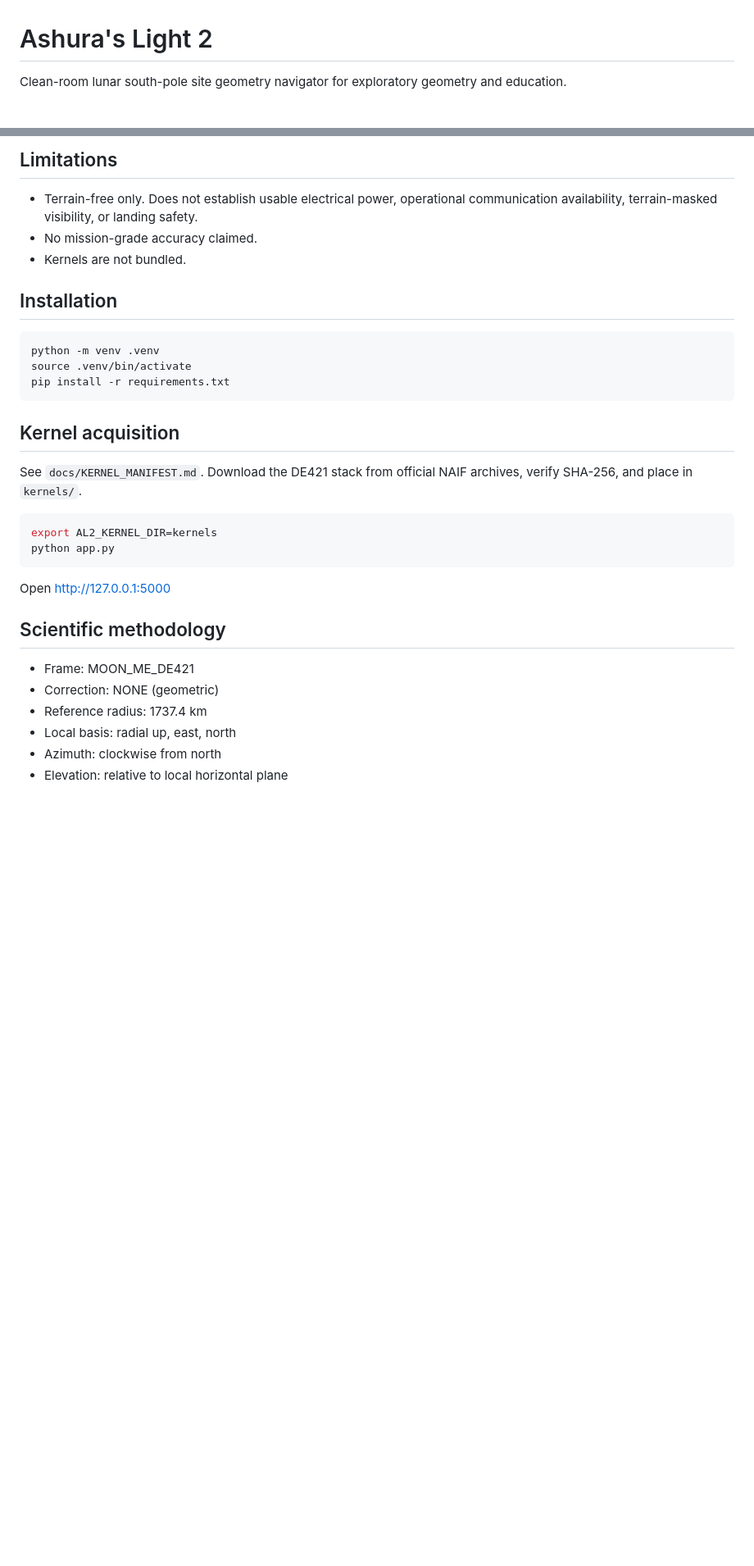
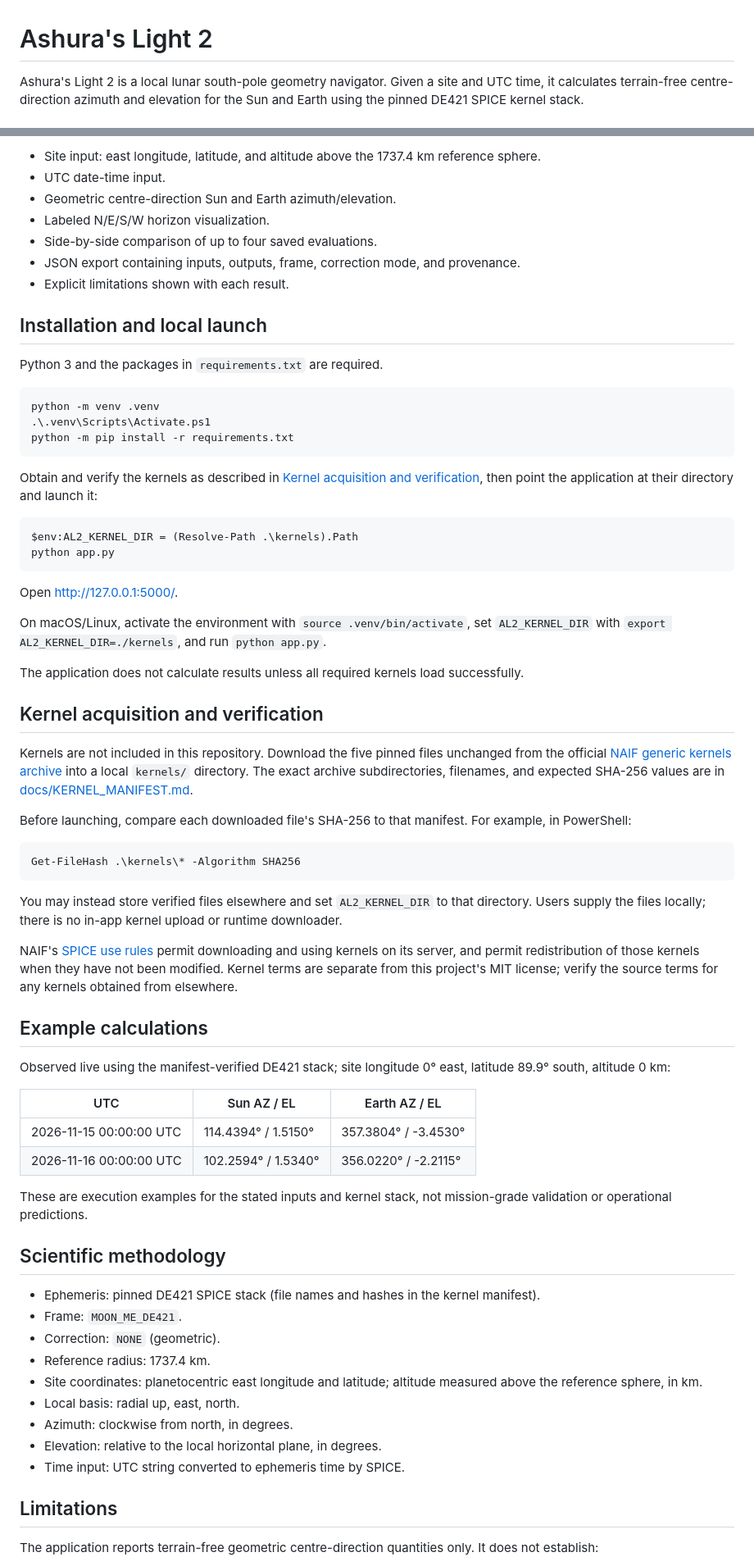
Before and after one commit to Enkidagoat/Ashuras-Light2, a Markdown page: README.md, 2 parts joined by grey strips. Shown at 82% size. Drawn GitHub-style; blank space fills up the shorter version.

````diff
--- a/README.md
+++ b/README.md
@@ -1,4 +1,4 @@
 # Ashura's Light 2
 
-Clean-room lunar south-pole site geometry navigator for exploratory geometry and education.
+Ashura's Light 2 is a local lunar south-pole geometry navigator. Given a site and UTC time, it calculates terrain-free centre-direction azimuth and elevation for the Sun and Earth using the pinned DE421 SPICE kernel stack.
 
@@ -16,30 +17,73 @@ Allow users to compare candidate lunar south-pole sites and dates by viewing ter
 
-## Limitations
-- Terrain-free only. Does not establish usable electrical power, operational communication availability, terrain-masked visibility, or landing safety.
-- No mission-grade accuracy claimed.
-- Kernels are not bundled.
+- Site input: east longitude, latitude, and altitude above the 1737.4 km reference sphere.
+- UTC date-time input.
+- Geometric centre-direction Sun and Earth azimuth/elevation.
+- Labeled N/E/S/W horizon visualization.
+- Side-by-side comparison of up to four saved evaluations.
+- JSON export containing inputs, outputs, frame, correction mode, and provenance.
+- Explicit limitations shown with each result.
 
-## Installation
-```bash
+## Installation and local launch
+
+Python 3 and the packages in `requirements.txt` are required.
+
+```powershell
 python -m venv .venv
-source .venv/bin/activate
-pip install -r requirements.txt
+.\.venv\Scripts\Activate.ps1
+python -m pip install -r requirements.txt
 ```
 
-## Kernel acquisition
-See `docs/KERNEL_MANIFEST.md`. Download the DE421 stack from official NAIF archives, verify SHA-256, and place in `kernels/`.
+Obtain and verify the kernels as described in [Kernel acquisition and verification](#kernel-acquisition-and-verification), then point the application at their directory and launch it:
 
-```bash
-export AL2_KERNEL_DIR=kernels
+```powershell
+$env:AL2_KERNEL_DIR = (Resolve-Path .\kernels).Path
 python app.py
 ```
 
-Open http://127.0.0.1:5000
+Open <http://127.0.0.1:5000/>.
+
+On macOS/Linux, activate the environment with `source .venv/bin/activate`, set `AL2_KERNEL_DIR` with `export AL2_KERNEL_DIR=./kernels`, and run `python app.py`.
+
+The application does not calculate results unless all required kernels load successfully.
+
+## Kernel acquisition and verification
+
+Kernels are not included in this repository. Download the five pinned files unchanged from the official [NAIF generic kernels archive](https://naif.jpl.nasa.gov/pub/naif/generic_kernels/) into a local `kernels/` directory. The exact archive subdirectories, filenames, and expected SHA-256 values are in [docs/KERNEL_MANIFEST.md](docs/KERNEL_MANIFEST.md).
+
+Before launching, compare each downloaded file's SHA-256 to that manifest. For example, in PowerShell:
+
+```powershell
+Get-FileHash .\kernels\* -Algorithm SHA256
+```
+
+You may instead store verified files elsewhere and set `AL2_KERNEL_DIR` to that directory. Users supply the files locally; there is no in-app kernel upload or runtime downloader.
+
+NAIF's [SPICE use rules](https://naif.jpl.nasa.gov/naif/rules.html) permit downloading and using kernels on its server, and permit redistribution of those kernels when they have not been modified. Kernel terms are separate from this project's MIT license; verify the source terms for any kernels obtained from elsewhere.
+
+## Example calculations
+
+Observed live using the manifest-verified DE421 stack; site longitude 0° east, latitude 89.9° south, altitude 0 km:
+
+| UTC | Sun AZ / EL | Earth AZ / EL |
+| --- | --- | --- |
+| 2026-11-15 00:00:00 UTC | 114.4394° / 1.5150° | 357.3804° / -3.4530° |
+| 2026-11-16 00:00:00 UTC | 102.2594° / 1.5340° | 356.0220° / -2.2115° |
+
+These are execution examples for the stated inputs and kernel stack, not mission-grade validation or operational predictions.
 
 ## Scientific methodology
-- Frame: MOON_ME_DE421
-- Correction: NONE (geometric)
-- Reference radius: 1737.4 km
-- Local basis: radial up, east, north
-- Azimuth: clockwise from north
-- Elevation: relative to local horizontal plane
+
+- Ephemeris: pinned DE421 SPICE stack (file names and hashes in the kernel manifest).
+- Frame: `MOON_ME_DE421`.
+- Correction: `NONE` (geometric).
+- Reference radius: 1737.4 km.
+- Site coordinates: planetocentric east longitude and latitude; altitude measured above the reference sphere, in km.
+- Local basis: radial up, east, north.
+- Azimuth: clockwise from north, in degrees.
+- Elevation: relative to the local horizontal plane, in degrees.
+- Time input: UTC string converted to ephemeris time by SPICE.
+
+## Limitations
+
+The application reports terrain-free geometric centre-direction quantities only. It does not establish:
+
````
Also changed, not shown: other parts of README.md (+34 -13 lines), docs/KERNEL_MANIFEST.md (+13 -12 lines), docs/screenshots/01-inputs.png (added), docs/screenshots/02-horizon-results.png (added), docs/screenshots/03-four-date-comparison.png (added), docs/screenshots/04-provenance-limitations.png (added).
